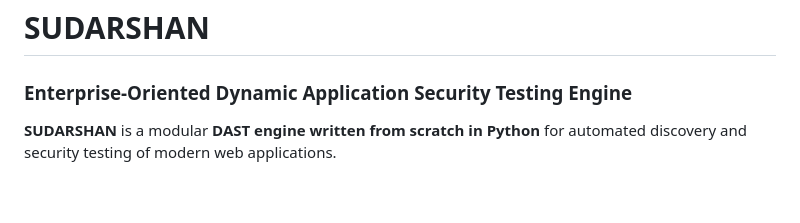
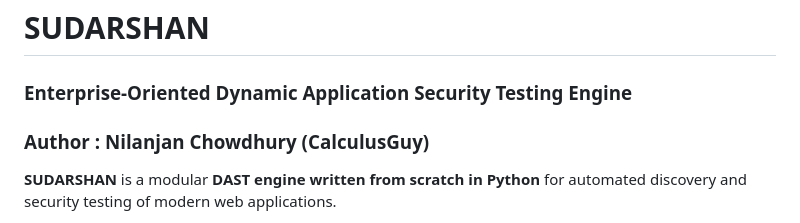
Before and after one commit to CalculusGuy/SUDARSHAN, a Markdown page: README.md, the part around the change. Drawn GitHub-style; blank space fills up the shorter version.

Commit message:
Version 3.0 README
Added author information to the README file.

```diff
--- a/README.md
+++ b/README.md
@@ -1,6 +1,8 @@
 # SUDARSHAN
 
 ### Enterprise-Oriented Dynamic Application Security Testing Engine
+
+### Author : Nilanjan Chowdhury (CalculusGuy)
 
 **SUDARSHAN** is a modular **DAST engine written from scratch in Python** for automated discovery and security testing of modern web applications.
 
```
